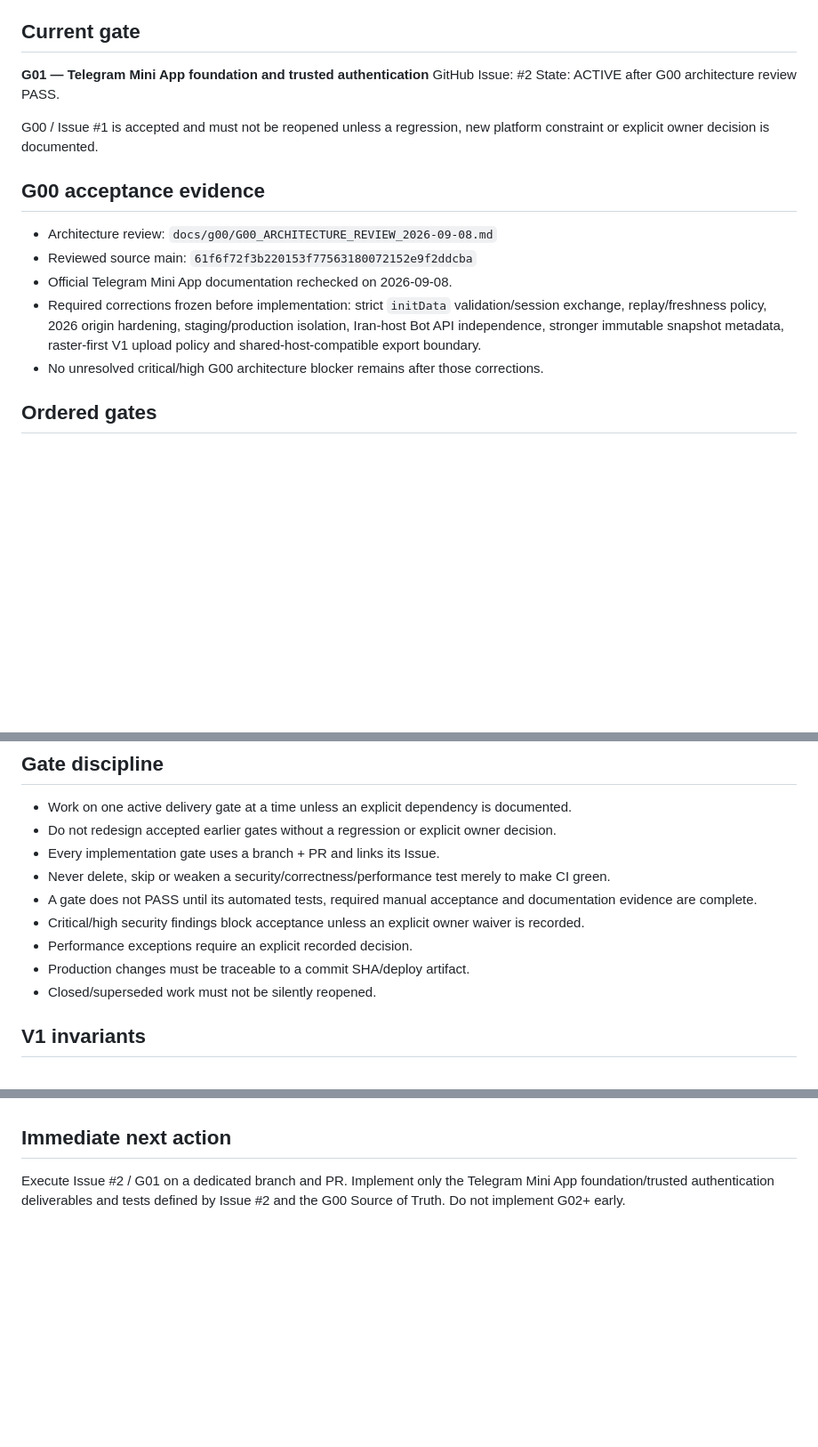
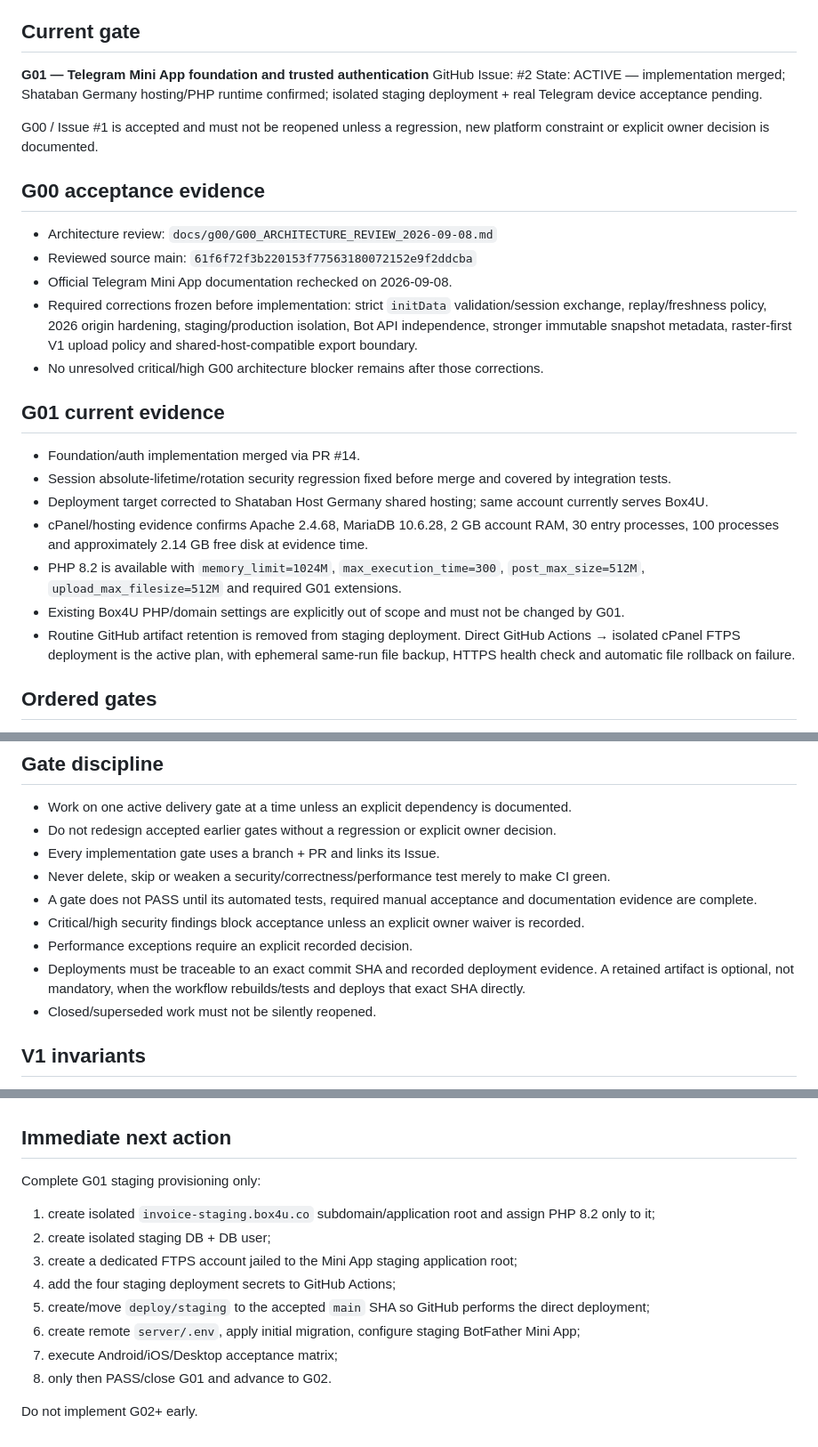
Before and after one commit to amirhtbt/mira-runtime, a Markdown page: docs/CURRENT_EXECUTION_ORDER.md, 3 parts joined by grey strips. Shown at 89% size. Drawn GitHub-style; blank space fills up the shorter version.

Commit message:
G01: update execution order for direct staging acceptance

```diff
--- a/docs/CURRENT_EXECUTION_ORDER.md
+++ b/docs/CURRENT_EXECUTION_ORDER.md
@@ -8,7 +8,7 @@ Default branch: `main`
 
 **G01 — Telegram Mini App foundation and trusted authentication**
 GitHub Issue: #2
-State: ACTIVE after G00 architecture review PASS.
+State: ACTIVE — implementation merged; Shataban Germany hosting/PHP runtime confirmed; isolated staging deployment + real Telegram device acceptance pending.
 
 G00 / Issue #1 is accepted and must not be reopened unless a regression, new platform constraint or explicit owner decision is documented.
 
@@ -17,8 +17,18 @@ G00 / Issue #1 is accepted and must not be reopened unless a regression, new pla
 - Architecture review: `docs/g00/G00_ARCHITECTURE_REVIEW_2026-09-08.md`
 - Reviewed source main: `61f6f72f3b220153f77563180072152e9f2ddcba`
 - Official Telegram Mini App documentation rechecked on 2026-09-08.
-- Required corrections frozen before implementation: strict `initData` validation/session exchange, replay/freshness policy, 2026 origin hardening, staging/production isolation, Iran-host Bot API independence, stronger immutable snapshot metadata, raster-first V1 upload policy and shared-host-compatible export boundary.
+- Required corrections frozen before implementation: strict `initData` validation/session exchange, replay/freshness policy, 2026 origin hardening, staging/production isolation, Bot API independence, stronger immutable snapshot metadata, raster-first V1 upload policy and shared-host-compatible export boundary.
 - No unresolved critical/high G00 architecture blocker remains after those corrections.
+
+## G01 current evidence
+
+- Foundation/auth implementation merged via PR #14.
+- Session absolute-lifetime/rotation security regression fixed before merge and covered by integration tests.
+- Deployment target corrected to Shataban Host Germany shared hosting; same account currently serves Box4U.
+- cPanel/hosting evidence confirms Apache 2.4.68, MariaDB 10.6.28, 2 GB account RAM, 30 entry processes, 100 processes and approximately 2.14 GB free disk at evidence time.
+- PHP 8.2 is available with `memory_limit=1024M`, `max_execution_time=300`, `post_max_size=512M`, `upload_max_filesize=512M` and required G01 extensions.
+- Existing Box4U PHP/domain settings are explicitly out of scope and must not be changed by G01.
+- Routine GitHub artifact retention is removed from staging deployment. Direct GitHub Actions → isolated cPanel FTPS deployment is the active plan, with ephemeral same-run file backup, HTTPS health check and automatic file rollback on failure.
 
 ## Ordered gates
 
@@ -59,7 +69,7 @@ Before work, read in this order:
 - A gate does not PASS until its automated tests, required manual acceptance and documentation evidence are complete.
 - Critical/high security findings block acceptance unless an explicit owner waiver is recorded.
 - Performance exceptions require an explicit recorded decision.
-- Production changes must be traceable to a commit SHA/deploy artifact.
+- Deployments must be traceable to an exact commit SHA and recorded deployment evidence. A retained artifact is optional, not mandatory, when the workflow rebuilds/tests and deploys that exact SHA directly.
 - Closed/superseded work must not be silently reopened.
 
 ## V1 invariants
@@ -80,4 +90,14 @@ Before work, read in this order:
 
 ## Immediate next action
 
-Execute Issue #2 / G01 on a dedicated branch and PR. Implement only the Telegram Mini App foundation/trusted authentication deliverables and tests defined by Issue #2 and the G00 Source of Truth. Do not implement G02+ early.
+Complete G01 staging provisioning only:
+1. create isolated `invoice-staging.box4u.co` subdomain/application root and assign PHP 8.2 only to it;
+2. create isolated staging DB + DB user;
+3. create a dedicated FTPS account jailed to the Mini App staging application root;
+4. add the four staging deployment secrets to GitHub Actions;
+5. create/move `deploy/staging` to the accepted `main` SHA so GitHub performs the direct deployment;
+6. create remote `server/.env`, apply initial migration, configure staging BotFather Mini App;
+7. execute Android/iOS/Desktop acceptance matrix;
+8. only then PASS/close G01 and advance to G02.
+
+Do not implement G02+ early.
```
